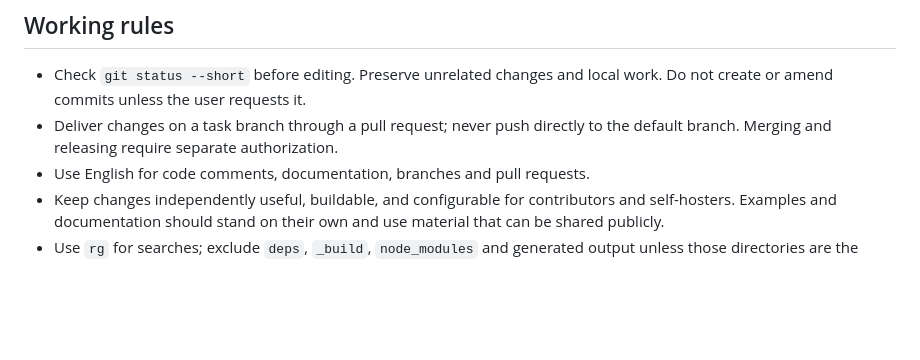
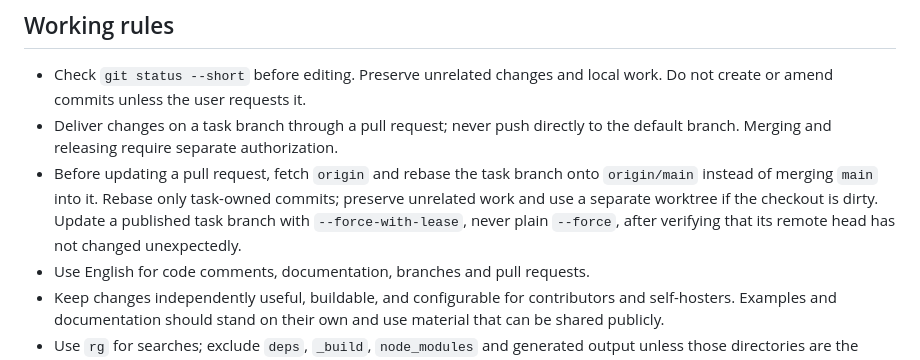
Before and after one commit to maveio/core, a Markdown page: AGENTS.md, the part around the change. GitHub-like rendering; blank space fills up the shorter version.

Commit message:
Document rebasing task branches before PR updates

```diff
--- a/AGENTS.md
+++ b/AGENTS.md
@@ -10,6 +10,11 @@ Public, self-hostable Phoenix/OTP application (`:mave_core`). Read
   local work. Do not create or amend commits unless the user requests it.
 - Deliver changes on a task branch through a pull request; never push directly
   to the default branch. Merging and releasing require separate authorization.
+- Before updating a pull request, fetch `origin` and rebase the task branch onto
+  `origin/main` instead of merging `main` into it. Rebase only task-owned commits;
+  preserve unrelated work and use a separate worktree if the checkout is dirty.
+  Update a published task branch with `--force-with-lease`, never plain `--force`,
+  after verifying that its remote head has not changed unexpectedly.
 - Use English for code comments, documentation, branches and pull requests.
 - Keep changes independently useful, buildable, and configurable for
   contributors and self-hosters. Examples and documentation should stand on
```
